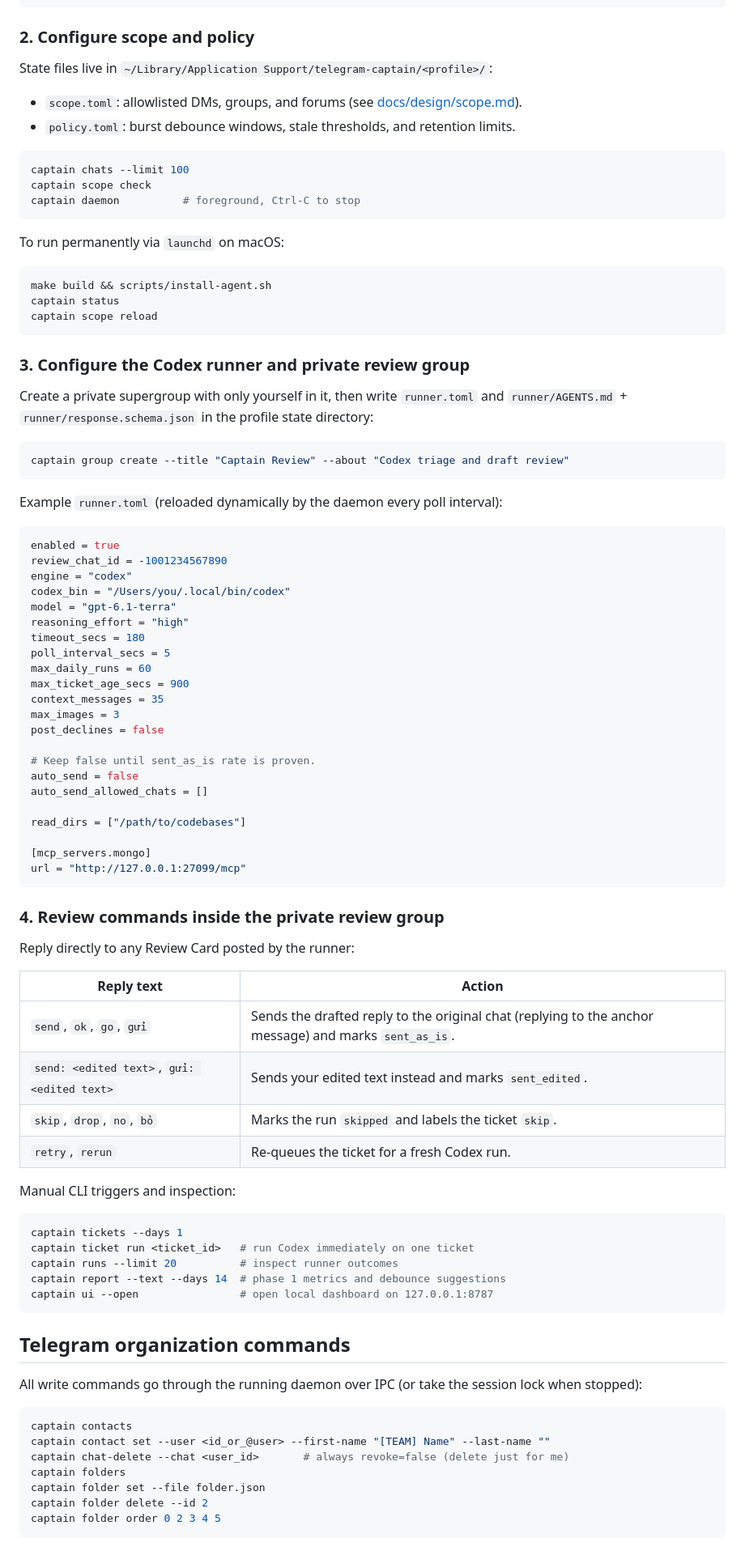
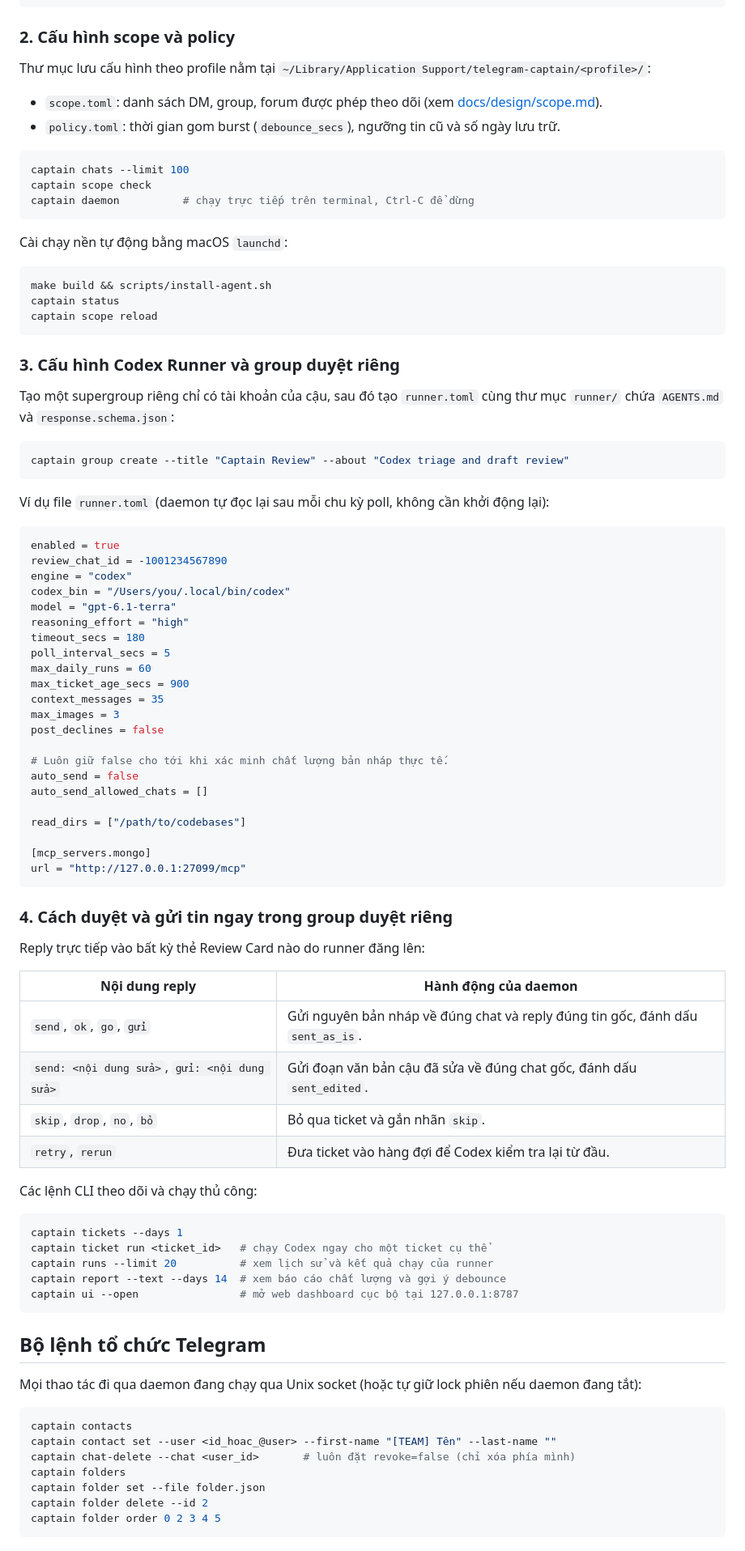
Before and after one commit to nguyentantai21042004/communicate-hub, a Markdown page: README.md, the part around one of its changes. Shown at 81% size. GitHub-like rendering.

````diff
--- a/README.md
+++ b/README.md
@@ -74,20 +90,20 @@ captain auth login     # interactive phone, login code, and 2FA password
 captain auth status
 ```
 
-### 2. Configure scope and policy
+### 2. Cấu hình scope và policy
 
-State files live in `~/Library/Application Support/telegram-captain/<profile>/`:
+Thư mục lưu cấu hình theo profile nằm tại `~/Library/Application Support/telegram-captain/<profile>/`:
 
-- `scope.toml`: allowlisted DMs, groups, and forums (see [docs/design/scope.md](docs/design/scope.md)).
-- `policy.toml`: burst debounce windows, stale thresholds, and retention limits.
+- `scope.toml`: danh sách DM, group, forum được phép theo dõi (xem [docs/design/scope.md](docs/design/scope.md)).
+- `policy.toml`: thời gian gom burst (`debounce_secs`), ngưỡng tin cũ và số ngày lưu trữ.
 
 ```sh
 captain chats --limit 100
 captain scope check
-captain daemon          # foreground, Ctrl-C to stop
+captain daemon          # chạy trực tiếp trên terminal, Ctrl-C để dừng
 ```
 
-To run permanently via `launchd` on macOS:
+Cài chạy nền tự động bằng macOS `launchd`:
 
 ```sh
 make build && scripts/install-agent.sh
@@ -95,15 +111,15 @@ captain status
 captain scope reload
 ```
 
-### 3. Configure the Codex runner and private review group
+### 3. Cấu hình Codex Runner và group duyệt riêng
 
-Create a private supergroup with only yourself in it, then write `runner.toml` and `runner/AGENTS.md` + `runner/response.schema.json` in the profile state directory:
+Tạo một supergroup riêng chỉ có tài khoản của cậu, sau đó tạo `runner.toml` cùng thư mục `runner/` chứa `AGENTS.md` và `response.schema.json`:
 
 ```sh
 captain group create --title "Captain Review" --about "Codex triage and draft review"
 ```
 
-Example `runner.toml` (reloaded dynamically by the daemon every poll interval):
+Ví dụ file `runner.toml` (daemon tự đọc lại sau mỗi chu kỳ poll, không cần khởi động lại):
 
 ```toml
 enabled = true
@@ -120,7 +136,7 @@ context_messages = 35
 max_images = 3
 post_declines = false
 
-# Keep false until sent_as_is rate is proven.
+# Luôn giữ false cho tới khi xác minh chất lượng bản nháp thực tế.
 auto_send = false
 auto_send_allowed_chats = []
 
@@ -130,35 +146,35 @@ read_dirs = ["/path/to/codebases"]
 url = "http://127.0.0.1:27099/mcp"
 ```
 
-### 4. Review commands inside the private review group
+### 4. Cách duyệt và gửi tin ngay trong group duyệt riêng
 
-Reply directly to any Review Card posted by the runner:
+Reply trực tiếp vào bất kỳ thẻ Review Card nào do runner đăng lên:
 
-| Reply text | Action |
+| Nội dung reply | Hành động của daemon |
 |---|---|
-| `send`, `ok`, `go`, `gửi` | Sends the drafted reply to the original chat (replying to the anchor message) and marks `sent_as_is`. |
-| `send: <edited text>`, `gửi: <edited text>` | Sends your edited text instead and marks `sent_edited`. |
-| `skip`, `drop`, `no`, `bỏ` | Marks the run `skipped` and labels the ticket `skip`. |
-| `retry`, `rerun` | Re-queues the ticket for a fresh Codex run. |
+| `send`, `ok`, `go`, `gửi` | Gửi nguyên bản nháp về đúng chat và reply đúng tin gốc, đánh dấu `sent_as_is`. |
+| `send: <nội dung sửa>`, `gửi: <nội dung sửa>` | Gửi đoạn văn bản cậu đã sửa về đúng chat gốc, đánh dấu `sent_edited`. |
+| `skip`, `drop`, `no`, `bỏ` | Bỏ qua ticket và gắn nhãn `skip`. |
+| `retry`, `rerun` | Đưa ticket vào hàng đợi để Codex kiểm tra lại từ đầu. |
 
-Manual CLI triggers and inspection:
+Các lệnh CLI theo dõi và chạy thủ công:
 
 ```sh
 captain tickets --days 1
-captain ticket run <ticket_id>   # run Codex immediately on one ticket
-captain runs --limit 20          # inspect runner outcomes
-captain report --text --days 14  # phase 1 metrics and debounce suggestions
-captain ui --open                # open local dashboard on 127.0.0.1:8787
+captain ticket run <ticket_id>   # chạy Codex ngay cho một ticket cụ thể
+captain runs --limit 20          # xem lịch sử và kết quả chạy của runner
+captain report --text --days 14  # xem báo cáo chất lượng và gợi ý debounce
+captain ui --open                # mở web dashboard cục bộ tại 127.0.0.1:8787
 ```
 
-## Telegram organization commands
+## Bộ lệnh tổ chức Telegram
 
-All write commands go through the running daemon over IPC (or take the session lock when stopped):
+Mọi thao tác đi qua daemon đang chạy qua Unix socket (hoặc tự giữ lock phiên nếu daemon đang tắt):
 
 ```sh
 captain contacts
-captain contact set --user <id_or_@user> --first-name "[TEAM] Name" --last-name ""
-captain chat-delete --chat <user_id>       # always revoke=false (delete just for me)
+captain contact set --user <id_hoac_@user> --first-name "[TEAM] Tên" --last-name ""
+captain chat-delete --chat <user_id>       # luôn đặt revoke=false (chỉ xóa phía mình)
 captain folders
 captain folder set --file folder.json
 captain folder delete --id 2
````
Also changed, not shown: other parts of README.md (+69 -53 lines), docs/design/README.md (+1 -1 lines), docs/design/risks.md (+1 -1 lines), docs/assets/analytics.png (added), docs/assets/conversations.png (added), docs/assets/overview.png (added), docs/assets/tickets.png (added), 5 other files.
